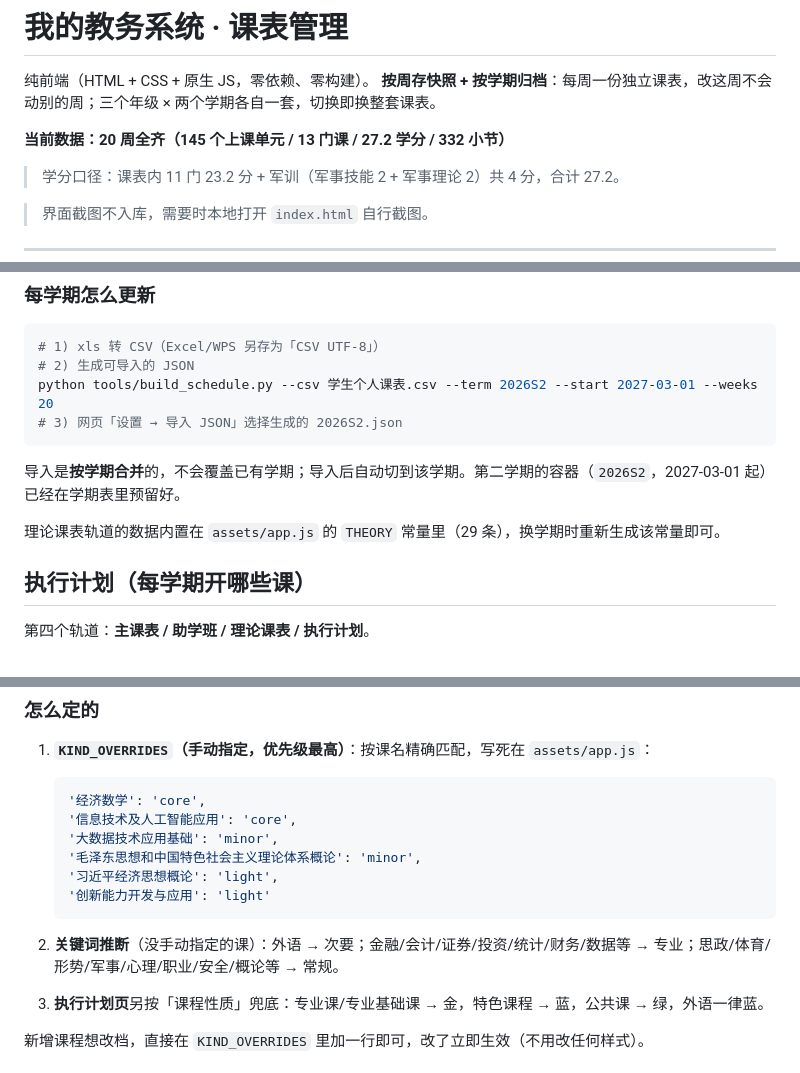
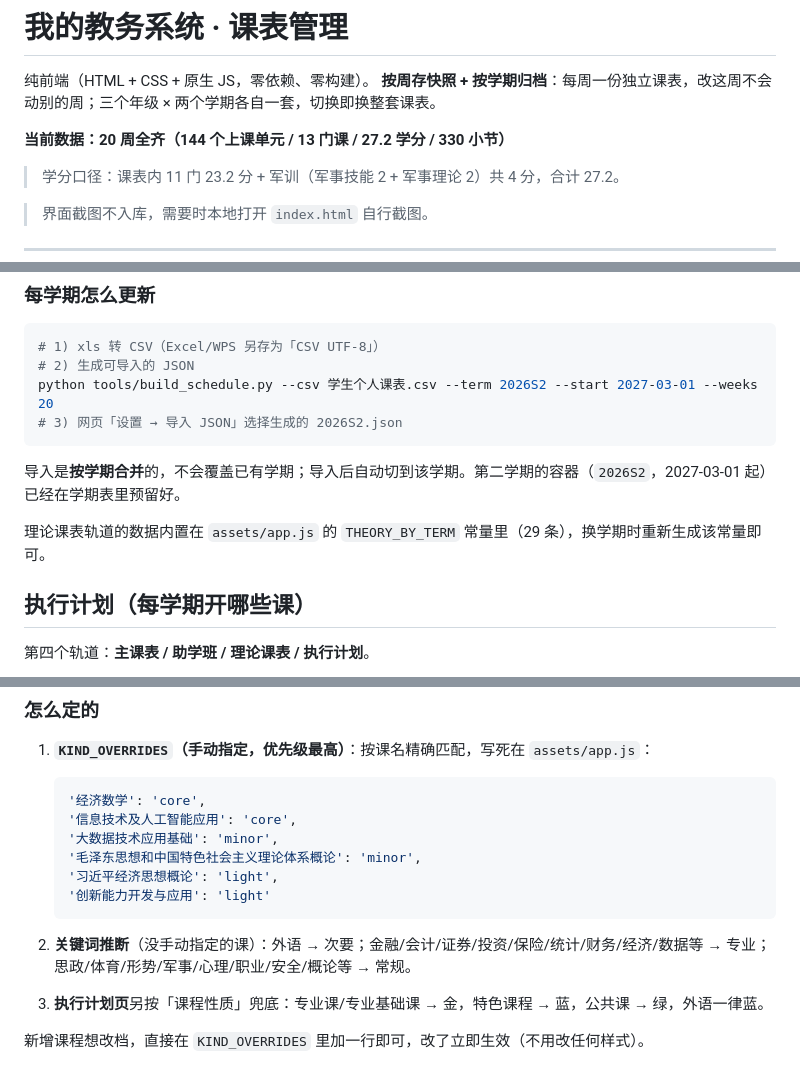
Before and after one commit to runzhengdev/timetable, a Markdown page: README.md, 3 parts joined by grey strips. GitHub-like rendering.

````diff
--- a/README.md
+++ b/README.md
@@ -3,7 +3,7 @@
 纯前端（HTML + CSS + 原生 JS，零依赖、零构建）。
 **按周存快照 + 按学期归档**：每周一份独立课表，改这周不会动别的周；三个年级 × 两个学期各自一套，切换即换整套课表。
 
-**当前数据：20 周全齐（145 个上课单元 / 13 门课 / 27.2 学分 / 332 小节）**
+**当前数据：20 周全齐（144 个上课单元 / 13 门课 / 27.2 学分 / 330 小节）**
 
 > 学分口径：课表内 11 门 23.2 分 + 军训（军事技能 2 + 军事理论 2）共 4 分，合计 27.2。
 
@@ -73,7 +73,7 @@ python tools/build_schedule.py --csv 学生个人课表.csv --term 2026S2 --star
 
 导入是**按学期合并**的，不会覆盖已有学期；导入后自动切到该学期。第二学期的容器（`2026S2`，2027-03-01 起）已经在学期表里预留好。
 
-理论课表轨道的数据内置在 `assets/app.js` 的 `THEORY` 常量里（29 条），换学期时重新生成该常量即可。
+理论课表轨道的数据内置在 `assets/app.js` 的 `THEORY_BY_TERM` 常量里（29 条），换学期时重新生成该常量即可。
 
 ## 执行计划（每学期开哪些课）
 
@@ -239,7 +239,7 @@ python tools/build_schedule.py --csv 学生个人课表.csv --term 2026S2 --star
    '创新能力开发与应用': 'light'
    ```
 
-2. **关键词推断**（没手动指定的课）：外语 → 次要；金融/会计/证券/投资/统计/财务/数据等 → 专业；思政/体育/形势/军事/心理/职业/安全/概论等 → 常规。
+2. **关键词推断**（没手动指定的课）：外语 → 次要；金融/会计/证券/投资/保险/统计/财务/经济/数据等 → 专业；思政/体育/形势/军事/心理/职业/安全/概论等 → 常规。
 
 3. **执行计划页**另按「课程性质」兜底：专业课/专业基础课 → 金，特色课程 → 蓝，公共课 → 绿，外语一律蓝。
 
````
Also changed, not shown: other parts of README.md (+6 -7 lines).
